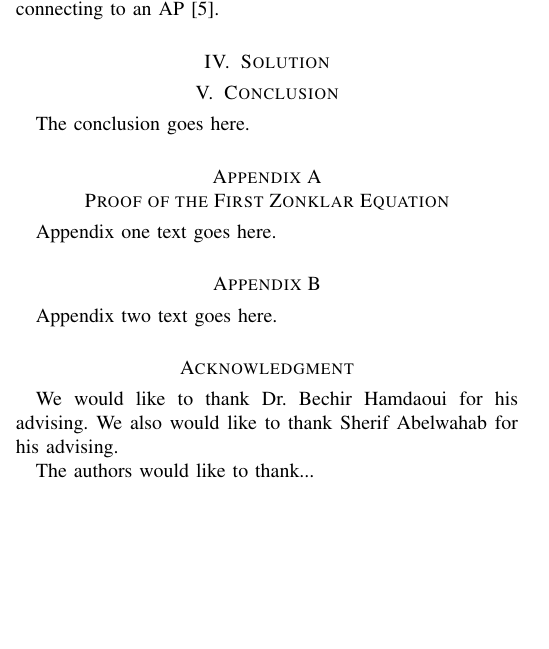
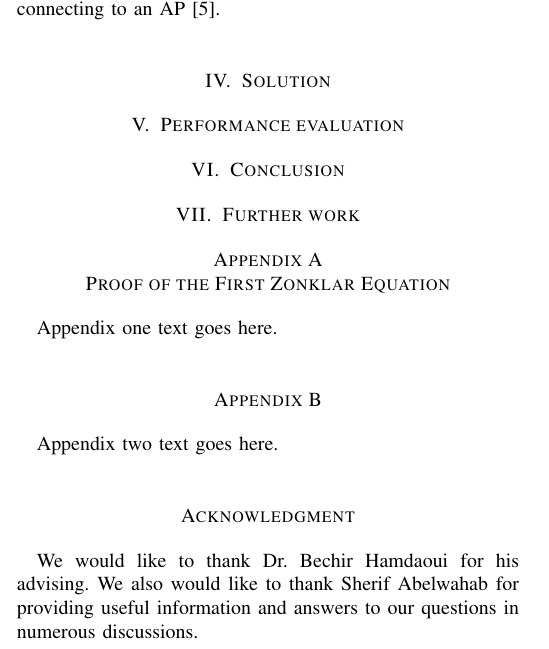
Before and after one commit to tingzhi/GossipApp, a LaTeX paper (paper/Sensor Network Virtualization for Cloud-based Remote Sensing.tex): part of one column of page 2 of 3, cut so that both start at the same text, the shorter picture padded with empty space. Compiled offline with pdfLaTeX.

Commit message:
[paper] Add sections and remove biography

```diff
--- a/paper/Sensor Network Virtualization for Cloud-based Remote Sensing.tex
+++ b/paper/Sensor Network Virtualization for Cloud-based Remote Sensing.tex
@@ -636,10 +636,13 @@ WiFi Direct is a technology that its goal is to improve direct device to device
 \section{Solution}
 
 
-\section{Conclusion}
-The conclusion goes here.
+\section{Performance evaluation}
 
 
+\section{Conclusion}
+
+
+\section{Further work}
 
 
 
@@ -670,9 +673,9 @@ Appendix two text goes here.
 
 % use section* for acknowledgment
 \section*{Acknowledgment}
-We would like to thank Dr. Bechir Hamdaoui for his advising. We also would like to thank Sherif Abelwahab for his advising.
+We would like to thank Dr. Bechir Hamdaoui for his advising. We also would like to thank Sherif Abelwahab for providing useful information and answers to our questions in numerous discussions.
 
-The authors would like to thank...
+%The authors would like to thank...
 
 
 % Can use something like this to put references on a page
```
Also changed, not shown: paper/Sensor Network Virtualization for Cloud-based Remote Sensing.tex (18 more changed lines).
